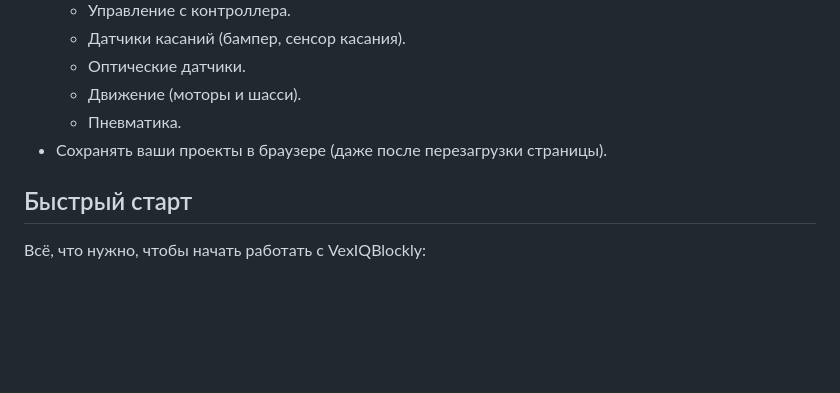
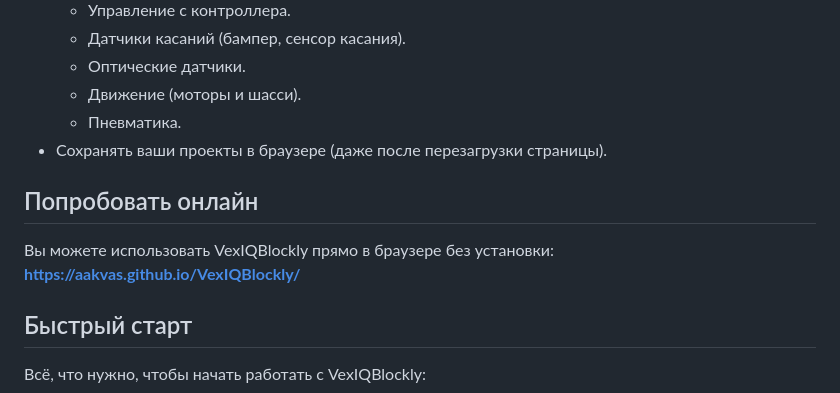
Before and after one commit to AAKVAS/VexIQBlockly, a Markdown page: README_ru.md, the part around the change. GitHub-like rendering; blank space fills up the shorter version.

```diff
--- a/README_ru.md
+++ b/README_ru.md
@@ -28,6 +28,10 @@
     - Пневматика.
 - Сохранять ваши проекты в браузере (даже после перезагрузки страницы).
 
+## Попробовать онлайн
+Вы можете использовать VexIQBlockly прямо в браузере без установки:
+**[https://aakvas.github.io/VexIQBlockly/](https://aakvas.github.io/VexIQBlockly/)**
+
 ## Быстрый старт
 Всё, что нужно, чтобы начать работать с VexIQBlockly:
 1. Убедитесь, что у вас установлен Node.js (он нужен для работы инструмента).
```
